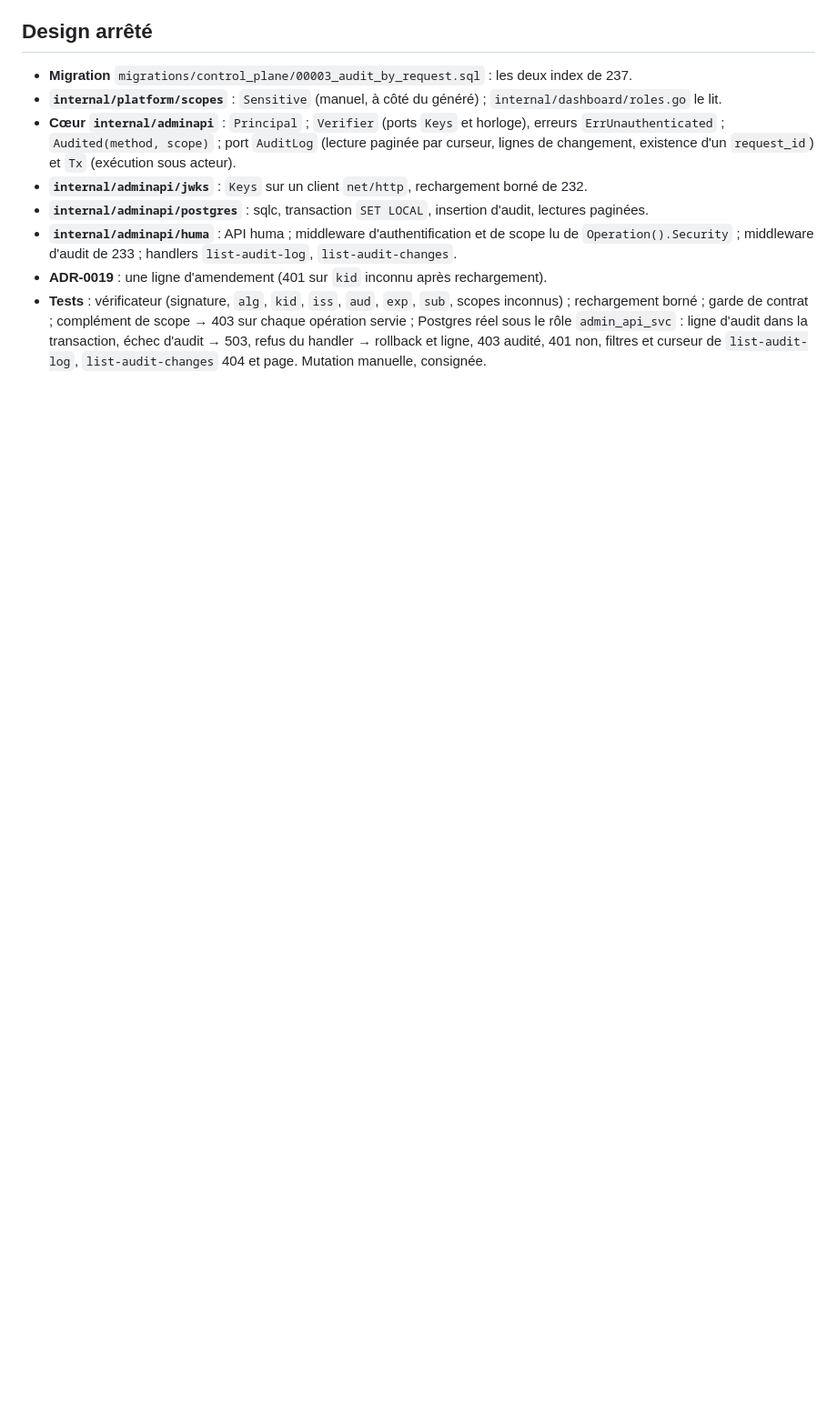
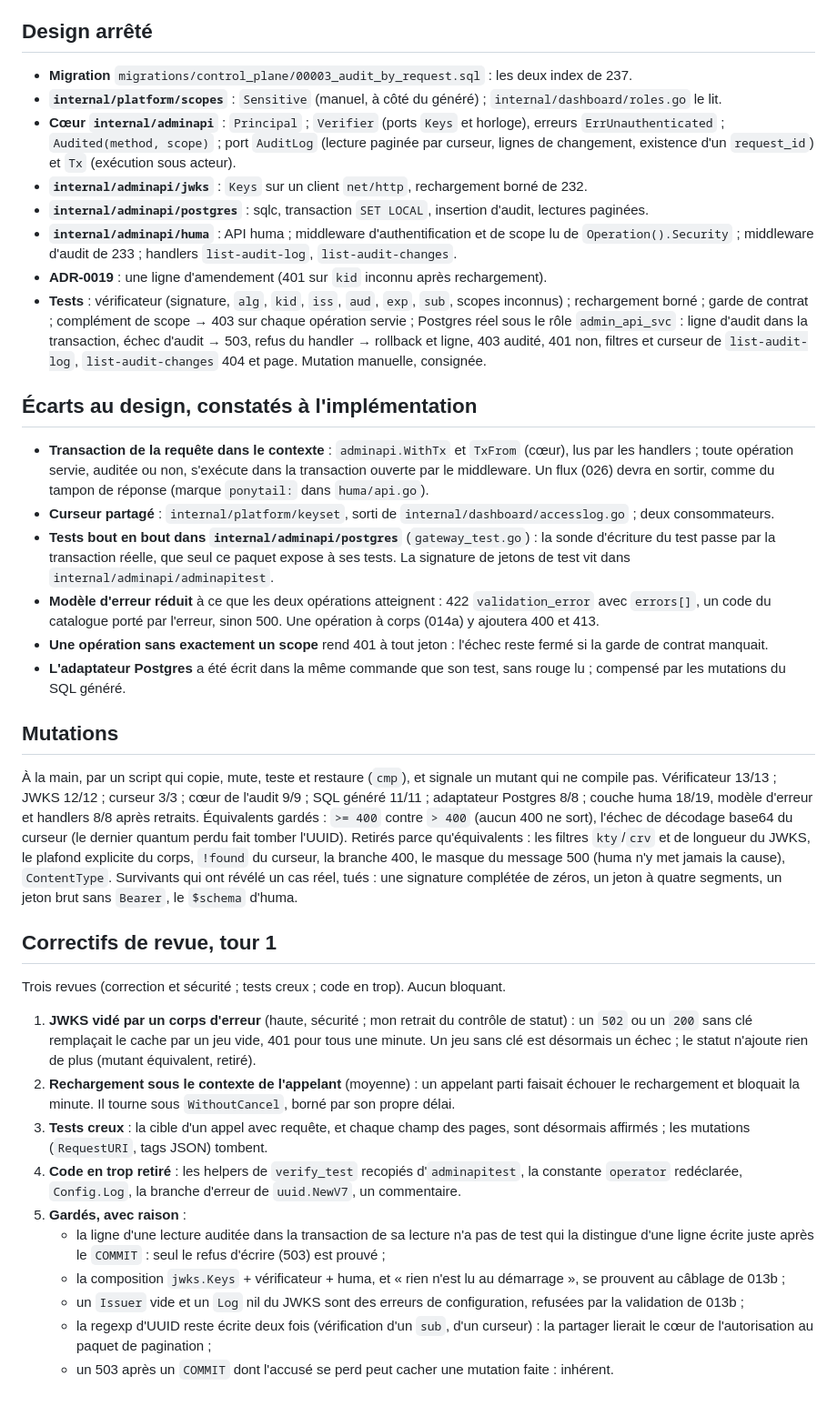
Before and after one commit to martialanouman/sms-platform, a Markdown page: docs/steps/013a-coeur-de-la-passerelle.md, the part around the change. Shown at 91% size. GitHub-like rendering; blank space fills up the shorter version.

Commit message:
docs(step-013a): écarts, mutations et correctifs du tour 1
Co-Authored-By: Claude Opus 5.5 <noreply@anthropic.com>

```diff
--- a/docs/steps/013a-coeur-de-la-passerelle.md
+++ b/docs/steps/013a-coeur-de-la-passerelle.md
@@ -83,3 +83,50 @@ Fable, 2026-10-21, sauf mention. La coupe (229) et 234 sont soumises à l'humain
   `admin_api_svc` : ligne d'audit dans la transaction, échec d'audit → 503, refus du handler → rollback et ligne,
   403 audité, 401 non, filtres et curseur de `list-audit-log`, `list-audit-changes` 404 et page. Mutation manuelle,
   consignée.
+
+## Écarts au design, constatés à l'implémentation
+
+- **Transaction de la requête dans le contexte** : `adminapi.WithTx` et `TxFrom` (cœur), lus par les handlers ; toute
+  opération servie, auditée ou non, s'exécute dans la transaction ouverte par le middleware. Un flux (026) devra en
+  sortir, comme du tampon de réponse (marque `ponytail:` dans `huma/api.go`).
+- **Curseur partagé** : `internal/platform/keyset`, sorti de `internal/dashboard/accesslog.go` ; deux consommateurs.
+- **Tests bout en bout dans `internal/adminapi/postgres`** (`gateway_test.go`) : la sonde d'écriture du test passe par la
+  transaction réelle, que seul ce paquet expose à ses tests. La signature de jetons de test vit dans
+  `internal/adminapi/adminapitest`.
+- **Modèle d'erreur réduit** à ce que les deux opérations atteignent : 422 `validation_error` avec `errors[]`, un code du
+  catalogue porté par l'erreur, sinon 500. Une opération à corps (014a) y ajoutera 400 et 413.
+- **Une opération sans exactement un scope** rend 401 à tout jeton : l'échec reste fermé si la garde de contrat manquait.
+- **L'adaptateur Postgres** a été écrit dans la même commande que son test, sans rouge lu ; compensé par les mutations du
+  SQL généré.
+
+## Mutations
+
+À la main, par un script qui copie, mute, teste et restaure (`cmp`), et signale un mutant qui ne compile pas. Vérificateur
+13/13 ; JWKS 12/12 ; curseur 3/3 ; cœur de l'audit 9/9 ; SQL généré 11/11 ; adaptateur Postgres 8/8 ; couche huma 18/19,
+modèle d'erreur et handlers 8/8 après retraits. Équivalents gardés : `>= 400` contre `> 400` (aucun 400 ne sort), l'échec
+de décodage base64 du curseur (le dernier quantum perdu fait tomber l'UUID). Retirés parce qu'équivalents : les filtres
+`kty`/`crv` et de longueur du JWKS, le plafond explicite du corps, `!found` du curseur, la branche 400, le masque du
+message 500 (huma n'y met jamais la cause), `ContentType`. Survivants qui ont révélé un cas réel, tués : une signature
+complétée de zéros, un jeton à quatre segments, un jeton brut sans `Bearer`, le `$schema` d'huma.
+
+## Correctifs de revue, tour 1
+
+Trois revues (correction et sécurité ; tests creux ; code en trop). Aucun bloquant.
+
+1. **JWKS vidé par un corps d'erreur** (haute, sécurité ; mon retrait du contrôle de statut) : un `502` ou un `200` sans
+   clé remplaçait le cache par un jeu vide, 401 pour tous une minute. Un jeu sans clé est désormais un échec ; le statut
+   n'ajoute rien de plus (mutant équivalent, retiré).
+2. **Rechargement sous le contexte de l'appelant** (moyenne) : un appelant parti faisait échouer le rechargement et
+   bloquait la minute. Il tourne sous `WithoutCancel`, borné par son propre délai.
+3. **Tests creux** : la cible d'un appel avec requête, et chaque champ des pages, sont désormais affirmés ; les mutations
+   (`RequestURI`, tags JSON) tombent.
+4. **Code en trop retiré** : les helpers de `verify_test` recopiés d'`adminapitest`, la constante `operator` redéclarée,
+   `Config.Log`, la branche d'erreur de `uuid.NewV7`, un commentaire.
+5. **Gardés, avec raison** :
+   - la ligne d'une lecture auditée dans la transaction de sa lecture n'a pas de test qui la distingue d'une ligne
+     écrite juste après le `COMMIT` : seul le refus d'écrire (503) est prouvé ;
+   - la composition `jwks.Keys` + vérificateur + huma, et « rien n'est lu au démarrage », se prouvent au câblage de 013b ;
+   - un `Issuer` vide et un `Log` nil du JWKS sont des erreurs de configuration, refusées par la validation de 013b ;
+   - la regexp d'UUID reste écrite deux fois (vérification d'un `sub`, d'un curseur) : la partager lierait le cœur de
+     l'autorisation au paquet de pagination ;
+   - un 503 après un `COMMIT` dont l'accusé se perd peut cacher une mutation faite : inhérent.
```
